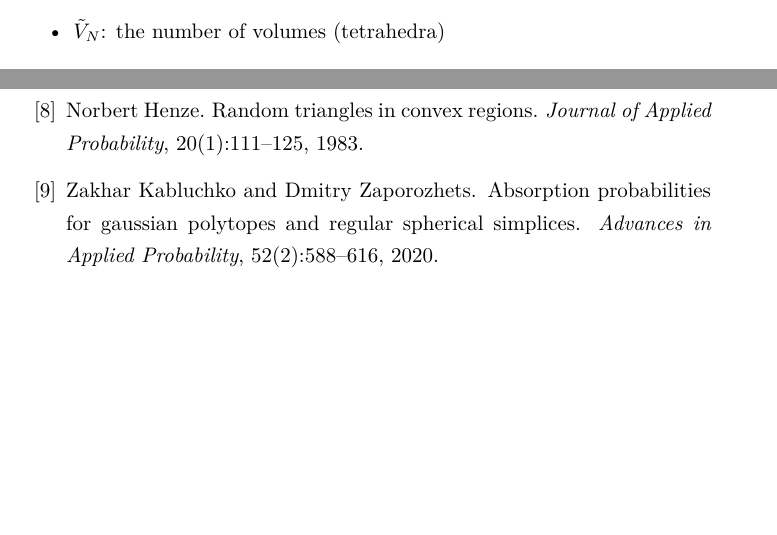
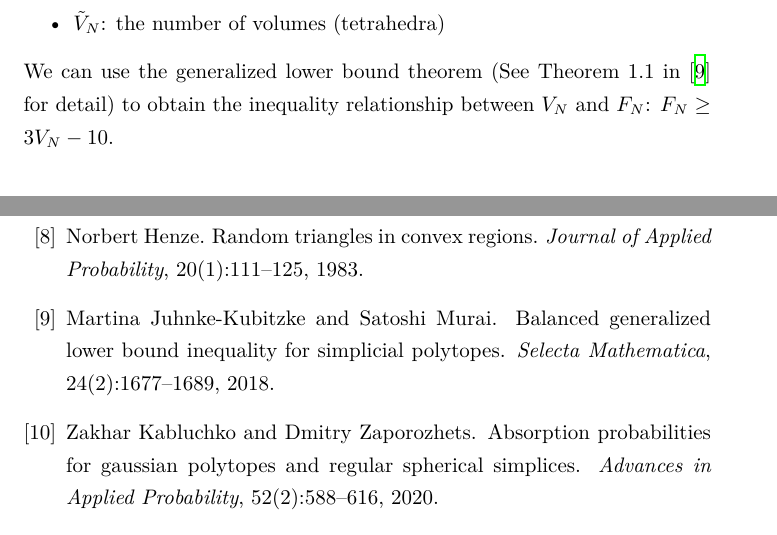
Before and after one commit to zhaofeng-shu33/research_info_related_notes, a LaTeX document (convex_hull/w1.tex, which reads convex_hull/ref.bib): two parts of pages 23 and 34 of 35 before the commit and two parts of pages 24 and 34 of 35 after it, joined at a grey line, cut so that both start at the same text, the shorter picture padded with empty space. Compiled offline with XeLaTeX.

Commit message:
add inequality

```diff
--- a/convex_hull/ref.bib
+++ b/convex_hull/ref.bib
@@ -207,2 +212,10 @@
+  title     = {Balanced generalized lower bound inequality for simplicial polytopes},
+  year      = {2018},
+  number    = {2},
+  pages     = {1677--1689},
+  volume    = {24},
+  file      = {:literature/1503.06430.pdf:PDF},
+  publisher = {Springer},
+}
 
 @Comment{jabref-meta: databaseType:bibtex;}
--- a/convex_hull/w1.tex
+++ b/convex_hull/w1.tex
@@ -1483,6 +1483,10 @@ we can obtain $V_N - E_N + F_N = 0$
     \item $F_N$: the number of faces (triangles)
     \item $\tilde{V}_N$: the number of volumes (tetrahedra)
 \end{itemize}
+We can use the generalized lower bound theorem
+(See Theorem 1.1 in \cite{juhnke2018balanced} for detail) to obtain the
+inequality relationship between $V_N$ and $F_N$: $F_N \geq 3V_N - 10$.
+
 \section{Random notes}
 Expected volume and probability content are two different concepts.
 Only in the case of uniform distribution within a sphere are they equivalent
```
Also changed, not shown: convex_hull/ref.bib (25 more changed lines).
